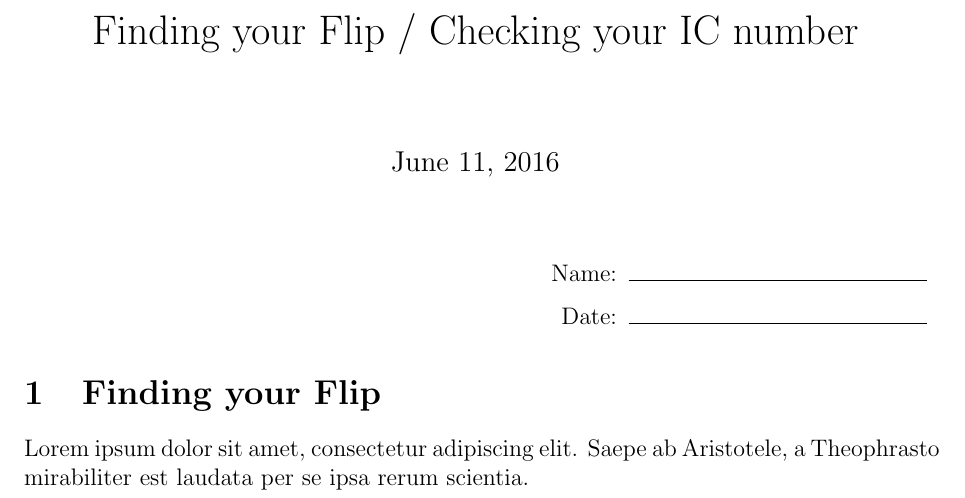
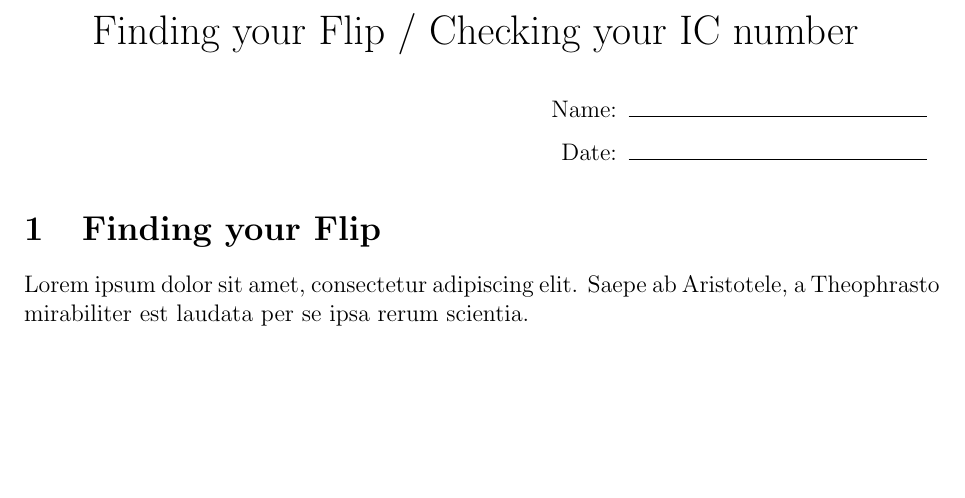
Before and after one commit to melvinzhang/computational-thinkerers, a LaTeX document (finding-your-flip/worksheet.tex): part of the page, cut so that both start at the same text, the shorter picture padded with empty space. Compiled offline with pdfLaTeX.

Commit message:
remove date, reduce title vspace

```diff
--- a/finding-your-flip/worksheet.tex
+++ b/finding-your-flip/worksheet.tex
@@ -12,8 +12,9 @@
   % And the actual line
   \makebox[#1]{\hrulefill}}
 
-\title{Finding your Flip / Checking your IC number}
+\title{Finding your Flip / Checking your IC number\vspace{-2cm}}
 %\author{Melvin Zhang}
+\date{}
 
 \begin{document}
 \maketitle
```
